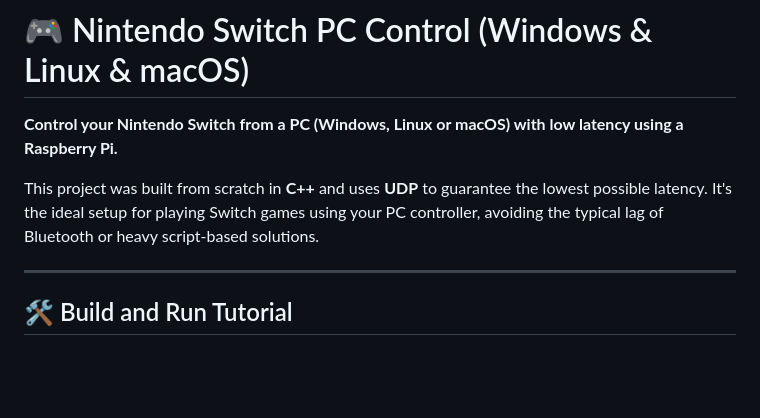
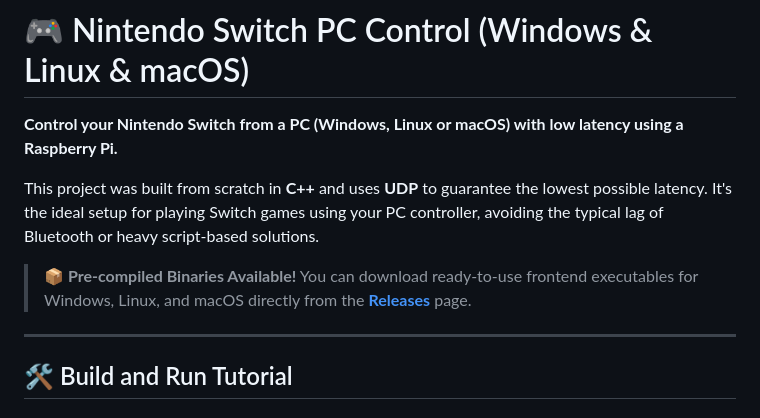
Before and after one commit to Dycool/NS-PC-Control, a Markdown page: README.md, the part around the change. Drawn GitHub-style; blank space fills up the shorter version.

```diff
--- a/README.md
+++ b/README.md
@@ -3,6 +3,9 @@
 **Control your Nintendo Switch from a PC (Windows, Linux or macOS) with low latency using a Raspberry Pi.**
 
 This project was built from scratch in **C++** and uses **UDP** to guarantee the lowest possible latency. It's the ideal setup for playing Switch games using your PC controller, avoiding the typical lag of Bluetooth or heavy script-based solutions.
+
+> **📦 Pre-compiled Binaries Available!**
+> You can download ready-to-use frontend executables for Windows, Linux, and macOS directly from the **[Releases](https://github.com/Dycool/Nintendo-Switch-PC-Control/releases)** page.
 
 ---
 
```
